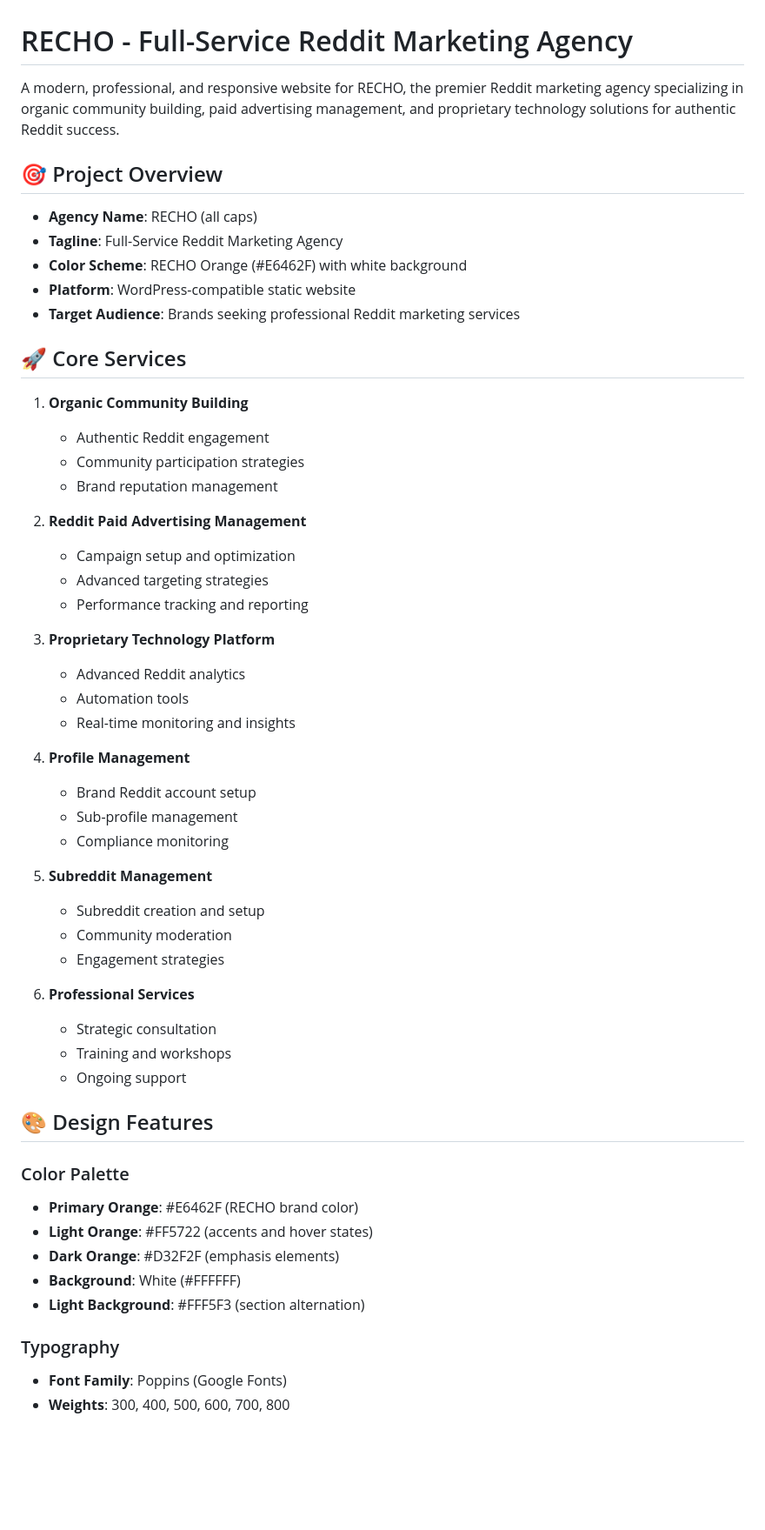
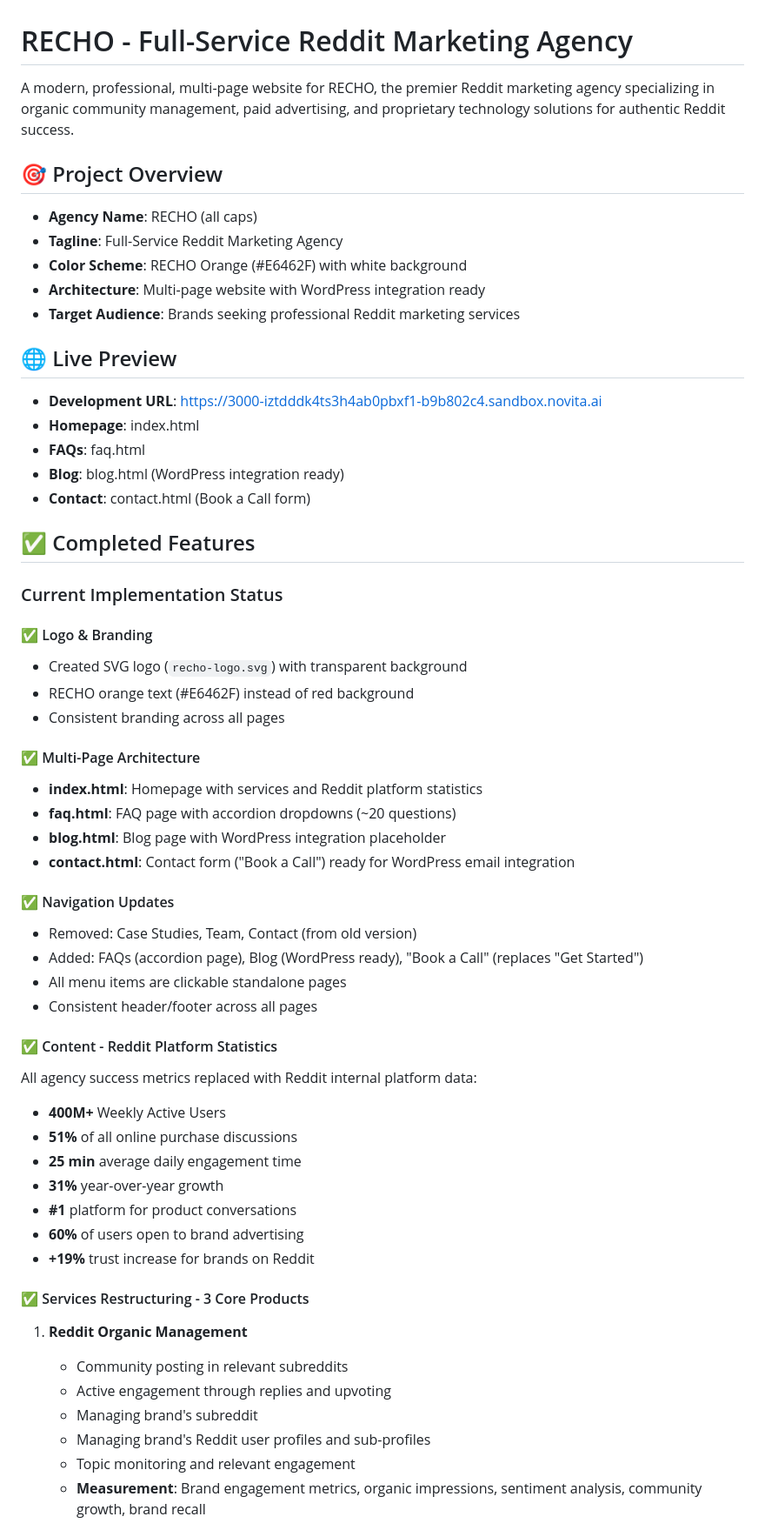
Before and after one commit to rechoagency/recho-website, a Markdown page: README.md, the part around the change printed below. Shown: that part at 87% size. GitHub-like rendering; blank space fills up the shorter version.

```diff
--- a/README.md
+++ b/README.md
@@ -1,57 +1,61 @@
 # RECHO - Full-Service Reddit Marketing Agency
 
-A modern, professional, and responsive website for RECHO, the premier Reddit marketing agency specializing in organic community building, paid advertising management, and proprietary technology solutions for authentic Reddit success.
+A modern, professional, multi-page website for RECHO, the premier Reddit marketing agency specializing in organic community management, paid advertising, and proprietary technology solutions for authentic Reddit success.
 
 ## 🎯 Project Overview
 
 - **Agency Name**: RECHO (all caps)
 - **Tagline**: Full-Service Reddit Marketing Agency
 - **Color Scheme**: RECHO Orange (#E6462F) with white background
-- **Platform**: WordPress-compatible static website
+- **Architecture**: Multi-page website with WordPress integration ready
 - **Target Audience**: Brands seeking professional Reddit marketing services
 
-## 🚀 Core Services
+## 🌐 Live Preview
 
-1. **Organic Community Building**
-   - Authentic Reddit engagement
-   - Community participation strategies
-   - Brand reputation management
+- **Development URL**: https://3000-iztdddk4ts3h4ab0pbxf1-b9b802c4.sandbox.novita.ai
+- **Homepage**: index.html
+- **FAQs**: faq.html
+- **Blog**: blog.html (WordPress integration ready)
+- **Contact**: contact.html (Book a Call form)
 
-2. **Reddit Paid Advertising Management**
-   - Campaign setup and optimization
-   - Advanced targeting strategies
-   - Performance tracking and reporting
+## ✅ Completed Features
 
-3. **Proprietary Technology Platform**
-   - Advanced Reddit analytics
-   - Automation tools
-   - Real-time monitoring and insights
+### Current Implementation Status
 
-4. **Profile Management**
-   - Brand Reddit account setup
-   - Sub-profile management
-   - Compliance monitoring
+#### ✅ Logo & Branding
+- Created SVG logo (`recho-logo.svg`) with transparent background
+- RECHO orange text (#E6462F) instead of red background
+- Consistent branding across all pages
 
-5. **Subreddit Management**
-   - Subreddit creation and setup
-   - Community moderation
-   - Engagement strategies
+#### ✅ Multi-Page Architecture
+- **index.html**: Homepage with services and Reddit platform statistics
+- **faq.html**: FAQ page with accordion dropdowns (~20 questions)
+- **blog.html**: Blog page with WordPress integration placeholder
+- **contact.html**: Contact form ("Book a Call") ready for WordPress email integration
 
-6. **Professional Services**
-   - Strategic consultation
-   - Training and workshops
-   - Ongoing support
+#### ✅ Navigation Updates
+- Removed: Case Studies, Team, Contact (from old version)
+- Added: FAQs (accordion page), Blog (WordPress ready), "Book a Call" (replaces "Get Started")
+- All menu items are clickable standalone pages
+- Consistent header/footer across all pages
 
-## 🎨 Design Features
+#### ✅ Content - Reddit Platform Statistics
+All agency success metrics replaced with Reddit internal platform data:
+- **400M+** Weekly Active Users
+- **51%** of all online purchase discussions
+- **25 min** average daily engagement time
+- **31%** year-over-year growth
+- **#1** platform for product conversations
+- **60%** of users open to brand advertising
+- **+19%** trust increase for brands on Reddit
 
-### Color Palette
-- **Primary Orange**: #E6462F (RECHO brand color)
-- **Light Orange**: #FF5722 (accents and hover states)
-- **Dark Orange**: #D32F2F (emphasis elements)
-- **Background**: White (#FFFFFF)
-- **Light Background**: #FFF5F3 (section alternation)
+#### ✅ Services Restructuring - 3 Core Products
 
-### Typography
-- **Font Family**: Poppins (Google Fonts)
-- **Weights**: 300, 400, 500, 600, 700, 800
+1. **Reddit Organic Management**
+   - Community posting in relevant subreddits
+   - Active engagement through replies and upvoting
+   - Managing brand's subreddit
+   - Managing brand's Reddit user profiles and sub-profiles
+   - Topic monitoring and relevant engagement
+   - **Measurement**: Brand engagement metrics, organic impressions, sentiment analysis, community growth, brand recall
 
```
Also changed, not shown: other parts of README.md (+240 -164 lines).
